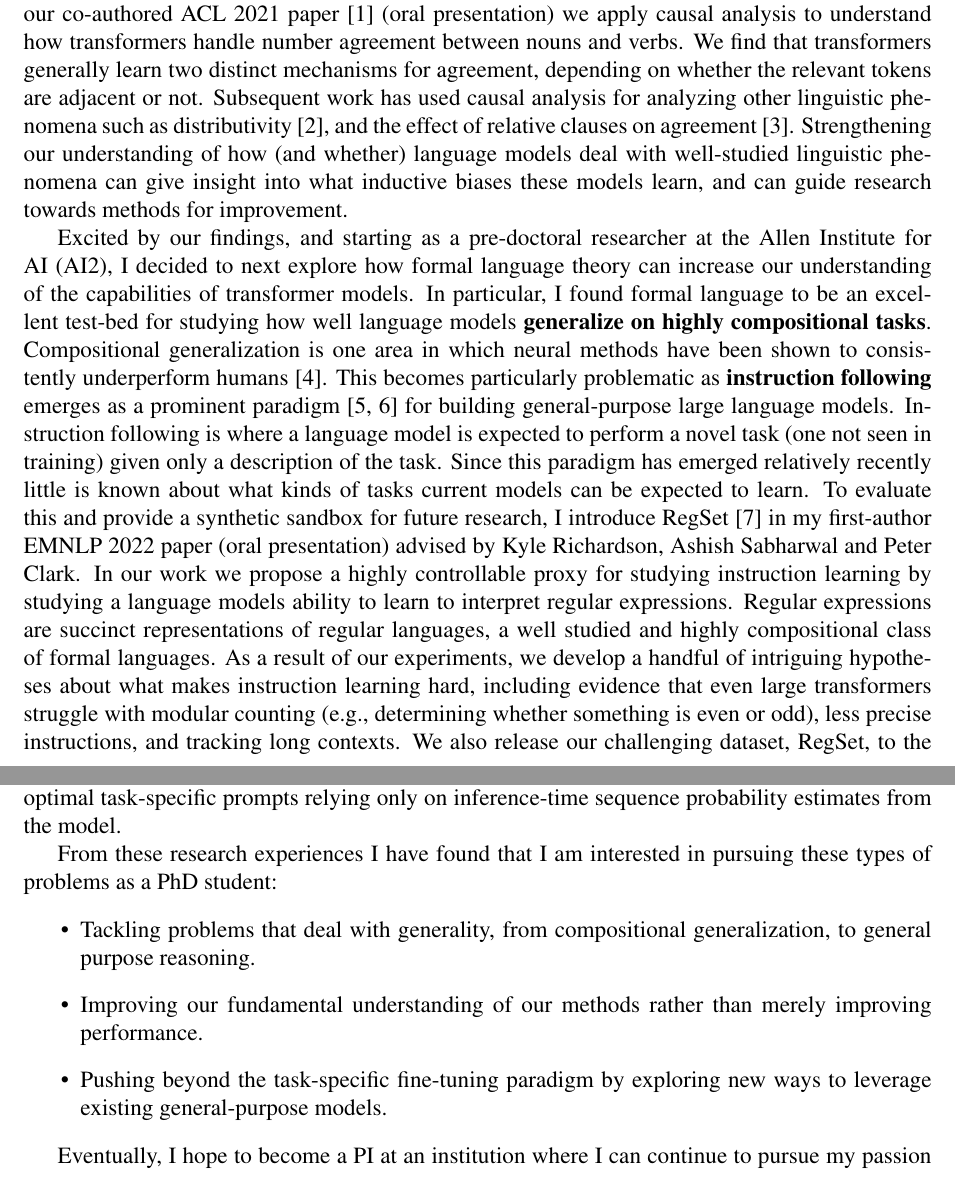
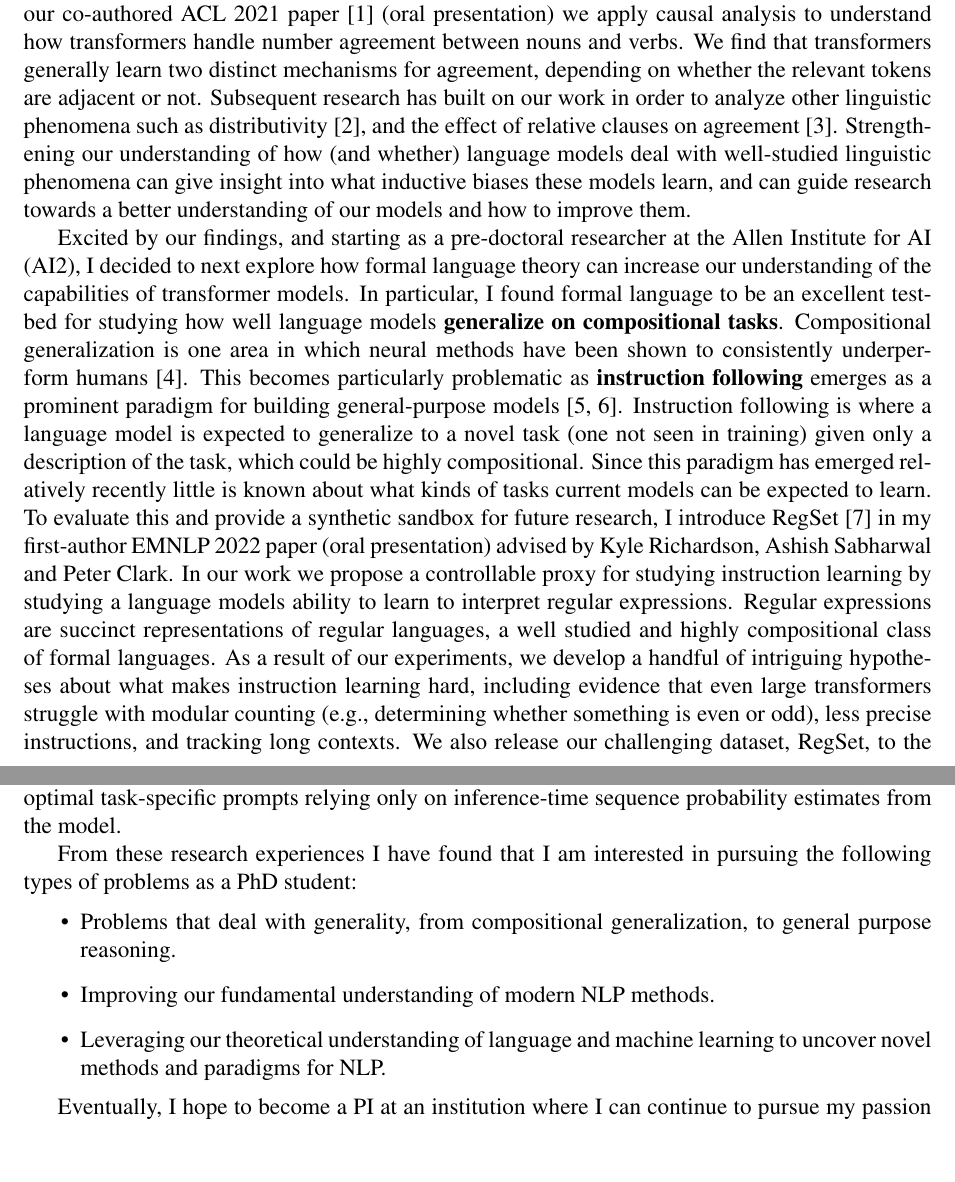
Before and after one commit to mattf1n/grad, a LaTeX document (sop.tex): two parts of pages 1 and 2 of 3, joined at a grey line, cut so that both start at the same text, the shorter picture padded with empty space. Compiled offline with pdfLaTeX.

Commit message:
sop updates

```diff
--- a/sop.tex
+++ b/sop.tex
@@ -45,15 +45,16 @@ we apply causal analysis to understand
 how transformers handle number agreement between nouns and verbs.
 We find that transformers generally learn two distinct mechanisms
 for agreement, depending on whether the relevant tokens are adjacent or not.
-Subsequent work has used causal analysis
-for analyzing other linguistic phenomena
+Subsequent research has built on our work
+in order to analyze other linguistic phenomena
 such as distributivity~\cite{Ban2022TestingPL},
 and the effect of relative clauses on agreement~\cite{Ravfogel2021CounterfactualIR}.
 Strengthening our understanding of how
 (and whether)
 language models deal with well-studied linguistic phenomena
 can give insight into what inductive biases these models learn,
-and can guide research towards methods for improvement.
+and can guide research towards a better understanding of our models
+and how to improve them.
 
 Excited by our findings,
 and starting as a pre-doctoral researcher at the Allen Institute for AI (AI2),
@@ -61,23 +62,24 @@ I decided to next explore how formal language theory
 can increase our understanding of the capabilities of transformer models.
 In particular, I found formal language to be an excellent test-bed for
 studying how well language models
-\textbf{generalize on highly compositional tasks}.
+\textbf{generalize on compositional tasks}.
 Compositional generalization is one area in which
 neural methods have been shown
 to consistently underperform humans~\cite{Lake2018GeneralizationWS}.
 This becomes particularly problematic
 as \textbf{instruction following} emerges
-as a prominent paradigm~\cite{mishra2021crosstask, Wei2021FinetunedLM}
-for building general-purpose large language models.
-Instruction following is where a language model is expected to perform a novel task
-(one not seen in training) given only a description of the task.
+as a prominent paradigm
+for building general-purpose models~\cite{mishra2021crosstask, Wei2021FinetunedLM}.
+Instruction following is where a language model is expected to generalize to a novel task
+(one not seen in training) given only a description of the task,
+which could be highly compositional.
 Since this paradigm has emerged relatively recently
 little is known about what kinds of tasks current models can be expected to learn.
 To evaluate this and provide a synthetic sandbox for future research,
 I introduce RegSet~\cite{Finlayson2022WhatMI} in my first-author EMNLP 2022 paper
 (oral presentation)
 advised by Kyle Richardson, Ashish Sabharwal and Peter Clark.
-In our work we propose a highly controllable proxy for studying instruction learning
+In our work we propose a controllable proxy for studying instruction learning
 by studying a language models ability to learn to interpret regular expressions.
 Regular expressions are succinct representations of regular languages,
 a well studied and highly compositional class of formal languages.
@@ -145,14 +147,13 @@ to self-generate optimal task-specific prompts
 relying only on inference-time sequence probability estimates from the model.
 
 From these research experiences I have found that
-I am interested in pursuing these types of problems as a PhD student:
+I am interested in pursuing the following types of problems as a PhD student:
 \begin{itemize}
-  \item Tackling problems that deal with generality,
+  \item Problems that deal with generality,
     from compositional generalization, to general purpose reasoning.
-  \item Improving our fundamental understanding of our methods
-    rather than merely improving performance.
-  \item Pushing beyond the task-specific fine-tuning paradigm
-    by exploring new ways to leverage existing general-purpose models.
+  \item Improving our fundamental understanding of modern NLP methods.
+  \item Leveraging our theoretical understanding of language and machine learning
+    to uncover novel methods and paradigms for NLP.
 \end{itemize}
 
 Eventually, I hope to become a PI
```
Also changed, not shown: sop.tex (2 more changed lines).
